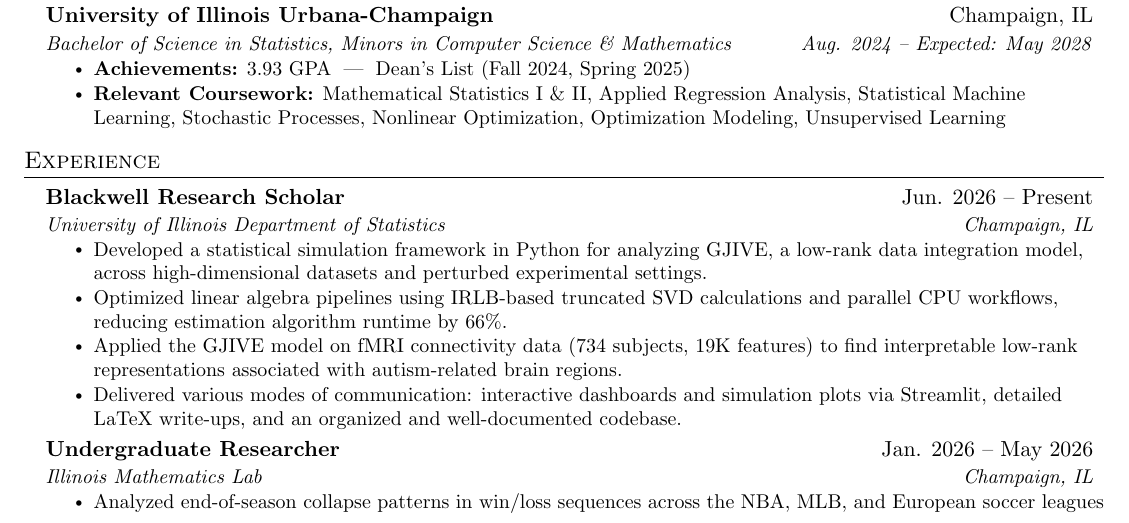
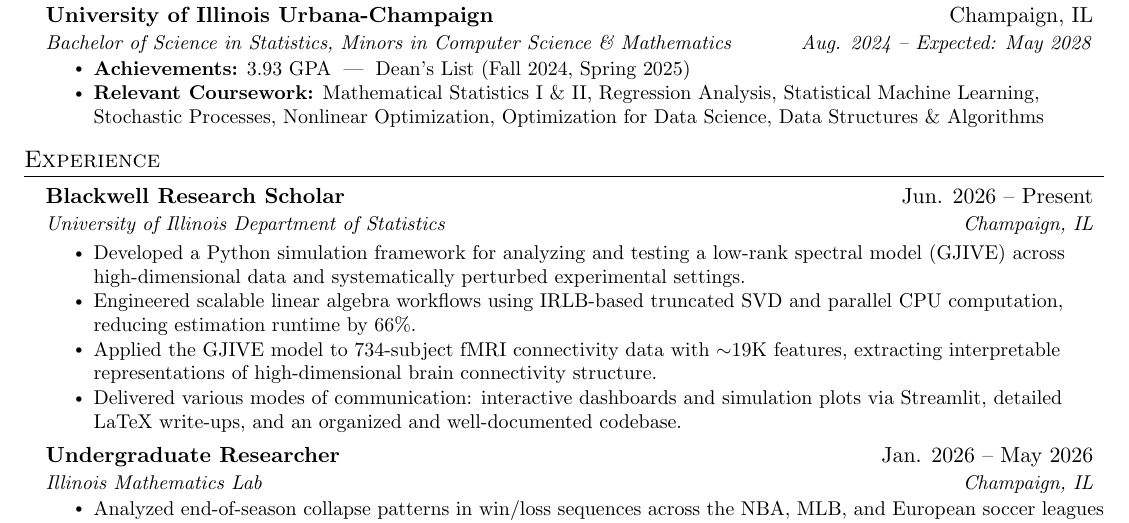
Before and after one commit to RyanRegalado/resume, a LaTeX CV (resume.tex): part of the page, cut so that both start at the same text. Compiled offline with pdfLaTeX.

Commit message:
updated coursework

```diff
--- a/resume.tex
+++ b/resume.tex
@@ -127,7 +127,7 @@
       {Bachelor of Science in Statistics, Minors in Computer Science \& Mathematics}{Aug. 2024 -- Expected: May 2028}
       \resumeItemListStart
         \resumeItem{\textbf{Achievements:} 3.93 GPA \;|\; Dean's List (Fall 2024, Spring 2025)}
-        \resumeItem{\textbf{Relevant Coursework:} Mathematical Statistics I \& II, Applied Regression Analysis, Statistical Machine Learning, Stochastic Processes, Nonlinear Optimization, Optimization Modeling, Unsupervised Learning}
+        \resumeItem{\textbf{Relevant Coursework:} Mathematical Statistics I \& II, Regression Analysis, Statistical Machine Learning, Stochastic Processes, Nonlinear Optimization, Optimization for Data Science, Data Structures \& Algorithms}
       \resumeItemListEnd
   \resumeSubHeadingListEnd
 
@@ -136,14 +136,20 @@
   \resumeSubHeadingListStart
 
     \resumeSubheading
-      {Blackwell Research Scholar}{Jun. 2026 -- Present}
-      {University of Illinois Department of Statistics}{Champaign, IL}
-      \resumeItemListStart
-        \resumeItem{Developed a statistical simulation framework in Python for analyzing GJIVE, a low-rank data integration model, across high-dimensional datasets and perturbed experimental settings.}
-        \resumeItem{Optimized linear algebra pipelines using IRLB-based truncated SVD calculations and parallel CPU workflows, reducing estimation algorithm runtime by 66\%.}
-        \resumeItem{Applied the GJIVE model on fMRI connectivity data (734 subjects, 19K features) to find interpretable low-rank representations associated with autism-related brain regions.}
-        \resumeItem{Delivered various modes of communication: interactive dashboards and simulation plots via Streamlit, detailed LaTeX write-ups, and an organized and well-documented codebase.}
-      \resumeItemListEnd
+        {Blackwell Research Scholar}{Jun. 2026 -- Present}
+        {University of Illinois Department of Statistics}{Champaign, IL}
+
+        \resumeItemListStart
+
+          \resumeItem{Developed a Python simulation framework for analyzing and testing a low-rank spectral model (GJIVE) across high-dimensional data and systematically perturbed experimental settings.}
+
+          \resumeItem{Engineered scalable linear algebra workflows using IRLB-based truncated SVD and parallel CPU computation, reducing estimation runtime by 66\%.}
+
+          \resumeItem{Applied the GJIVE model to 734-subject fMRI connectivity data with $\sim$19K features, extracting interpretable representations of high-dimensional brain connectivity structure.}
+
+          \resumeItem{Delivered various modes of communication: interactive dashboards and simulation plots via Streamlit, detailed LaTeX write-ups, and an organized and well-documented codebase.}
+
+    \resumeItemListEnd
 
     \resumeSubheading
       {Undergraduate Researcher}{Jan. 2026 -- May 2026}
```
Also changed, not shown: resume.pdf (added), 6 other files.
